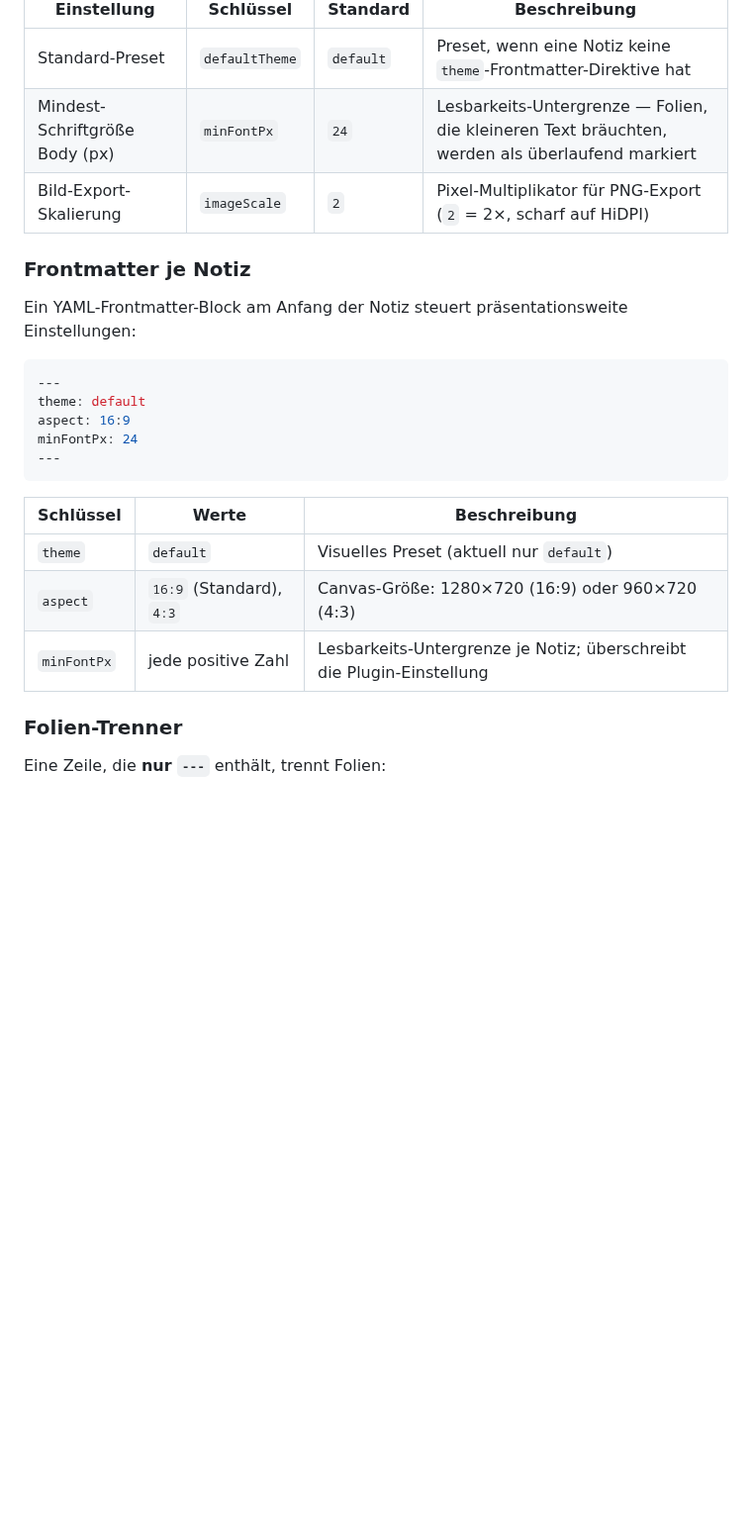
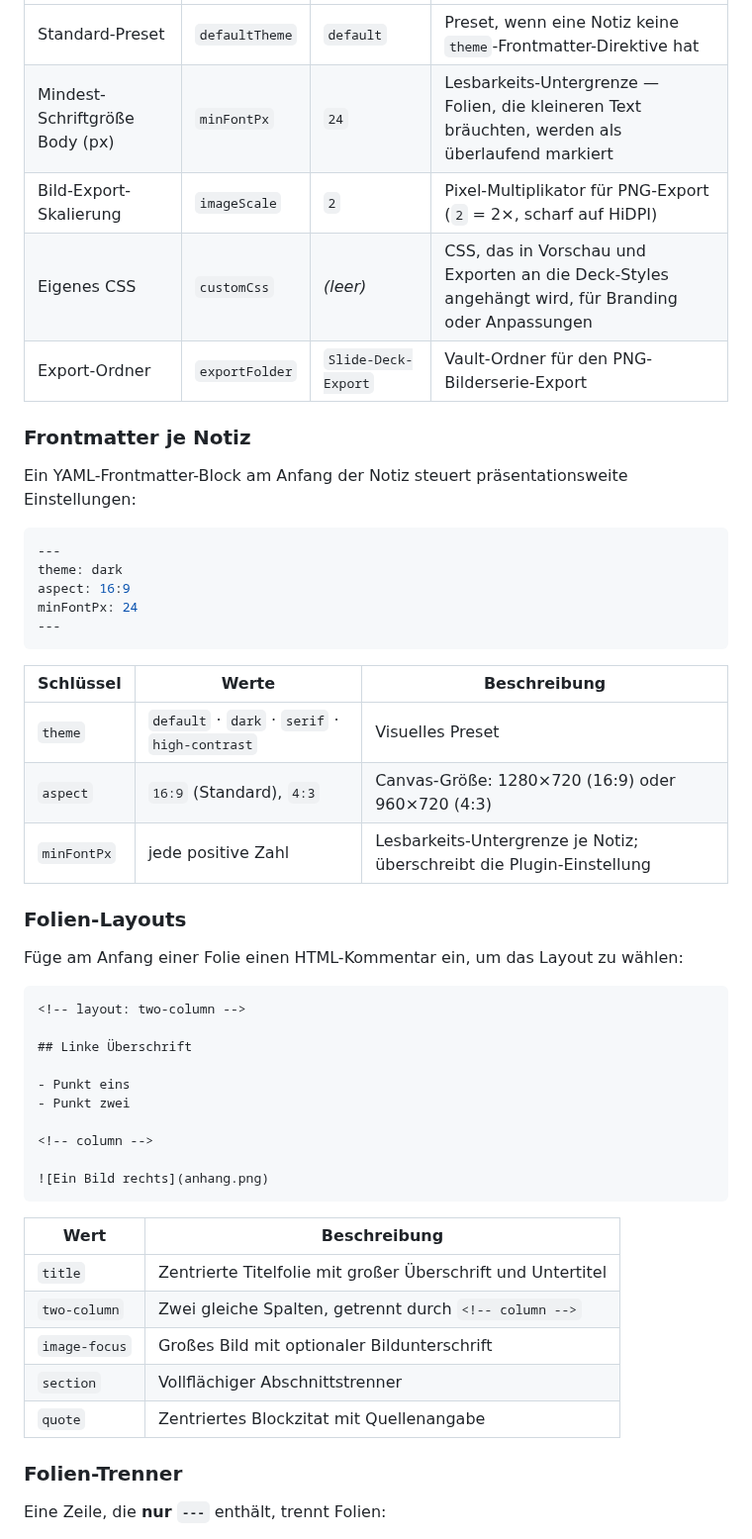
Before and after one commit to johannes-kaindl/slide-deck, a Markdown page: README.de.md, the part around one of its changes. Shown at 99% size. Rendered like a GitHub page; blank space fills up the shorter version.

````diff
--- a/README.de.md
+++ b/README.de.md
@@ -68,6 +76,8 @@ cp main.js manifest.json styles.css /pfad/zum/vault/.obsidian/plugins/slide-deck
 | Standard-Preset | `defaultTheme` | `default` | Preset, wenn eine Notiz keine `theme`-Frontmatter-Direktive hat |
 | Mindest-Schriftgröße Body (px) | `minFontPx` | `24` | Lesbarkeits-Untergrenze — Folien, die kleineren Text bräuchten, werden als überlaufend markiert |
 | Bild-Export-Skalierung | `imageScale` | `2` | Pixel-Multiplikator für PNG-Export (`2` = 2×, scharf auf HiDPI) |
+| Eigenes CSS | `customCss` | *(leer)* | CSS, das in Vorschau und Exporten an die Deck-Styles angehängt wird, für Branding oder Anpassungen |
+| Export-Ordner | `exportFolder` | `Slide-Deck-Export` | Vault-Ordner für den PNG-Bilderserie-Export |
 
 ### Frontmatter je Notiz
 
@@ -75,7 +85,7 @@ Ein YAML-Frontmatter-Block am Anfang der Notiz steuert präsentationsweite Einst
 
 ```yaml
 ---
-theme: default
+theme: dark
 aspect: 16:9
 minFontPx: 24
 ---
@@ -83,9 +93,34 @@ minFontPx: 24
 
 | Schlüssel | Werte | Beschreibung |
 |---|---|---|
-| `theme` | `default` | Visuelles Preset (aktuell nur `default`) |
+| `theme` | `default` · `dark` · `serif` · `high-contrast` | Visuelles Preset |
 | `aspect` | `16:9` (Standard), `4:3` | Canvas-Größe: 1280×720 (16:9) oder 960×720 (4:3) |
 | `minFontPx` | jede positive Zahl | Lesbarkeits-Untergrenze je Notiz; überschreibt die Plugin-Einstellung |
+
+### Folien-Layouts
+
+Füge am Anfang einer Folie einen HTML-Kommentar ein, um das Layout zu wählen:
+
+```markdown
+<!-- layout: two-column -->
+
+## Linke Überschrift
+
+- Punkt eins
+- Punkt zwei
+
+<!-- column -->
+
+![Ein Bild rechts](anhang.png)
+```
+
+| Wert | Beschreibung |
+|---|---|
+| `title` | Zentrierte Titelfolie mit großer Überschrift und Untertitel |
+| `two-column` | Zwei gleiche Spalten, getrennt durch `<!-- column -->` |
+| `image-focus` | Großes Bild mit optionaler Bildunterschrift |
+| `section` | Vollflächiger Abschnittstrenner |
+| `quote` | Zentriertes Blockzitat mit Quellenangabe |
 
 ### Folien-Trenner
 
````
Also changed, not shown: other parts of README.de.md (+20 -11 lines), CHANGELOG.md (+35 -23 lines), README.md (+48 -12 lines), docs/images/callouts.png (added), docs/images/hero.png (added), 5 other files.
